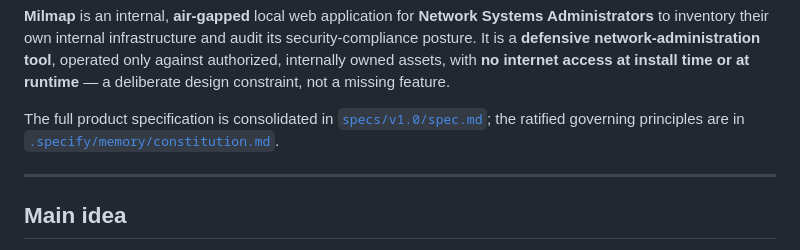
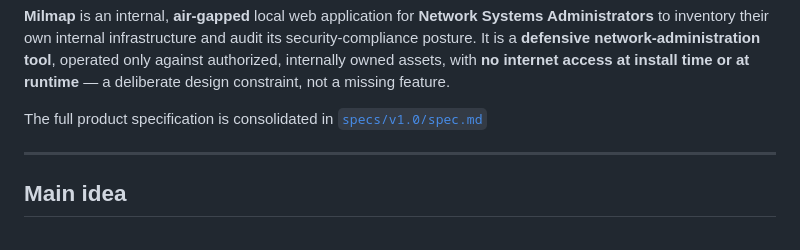
Before and after one commit to KuMuLaTiV4iK/Milmap, a Markdown page: README.md, the part around the change. Drawn GitHub-style.

```diff
--- a/README.md
+++ b/README.md
@@ -12,8 +12,7 @@ internet access at install time or at runtime** — a deliberate design constrai
 not a missing feature.
 
 The full product specification is consolidated in
-[`specs/v1.0/spec.md`](specs/v1.0/spec.md); the ratified governing principles are
-in [`.specify/memory/constitution.md`](.specify/memory/constitution.md).
+[`specs/v1.0/spec.md`](specs/v1.0/spec.md)
 
 ---
 
```
